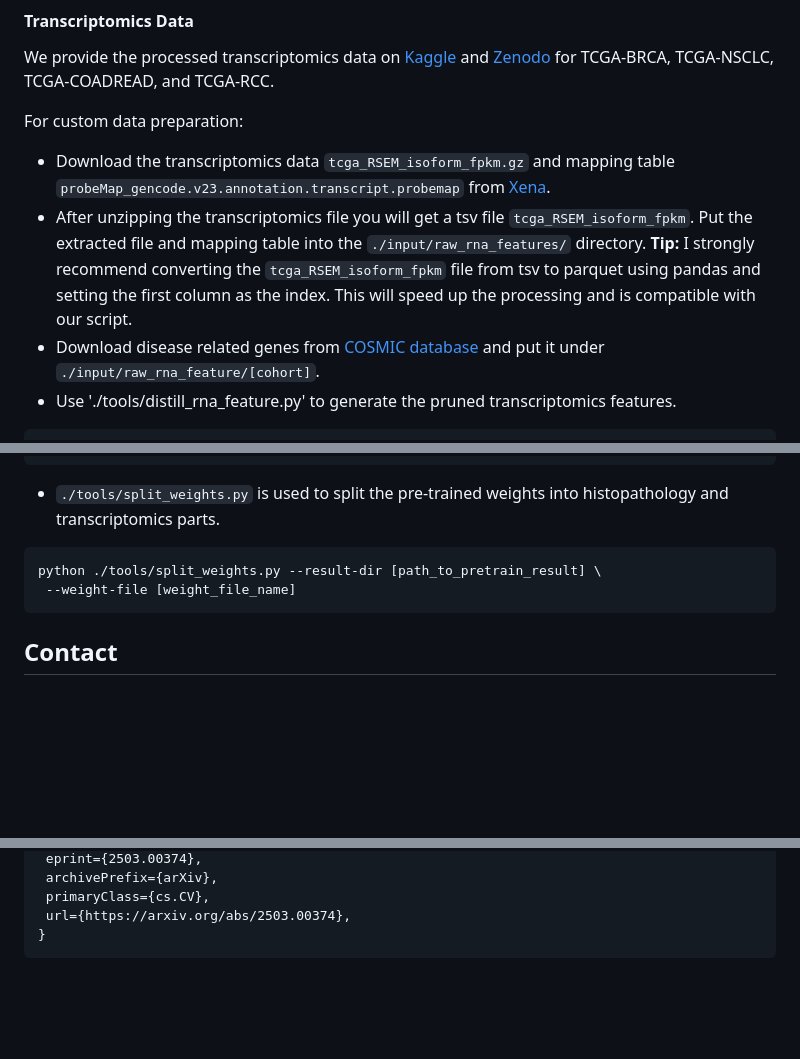
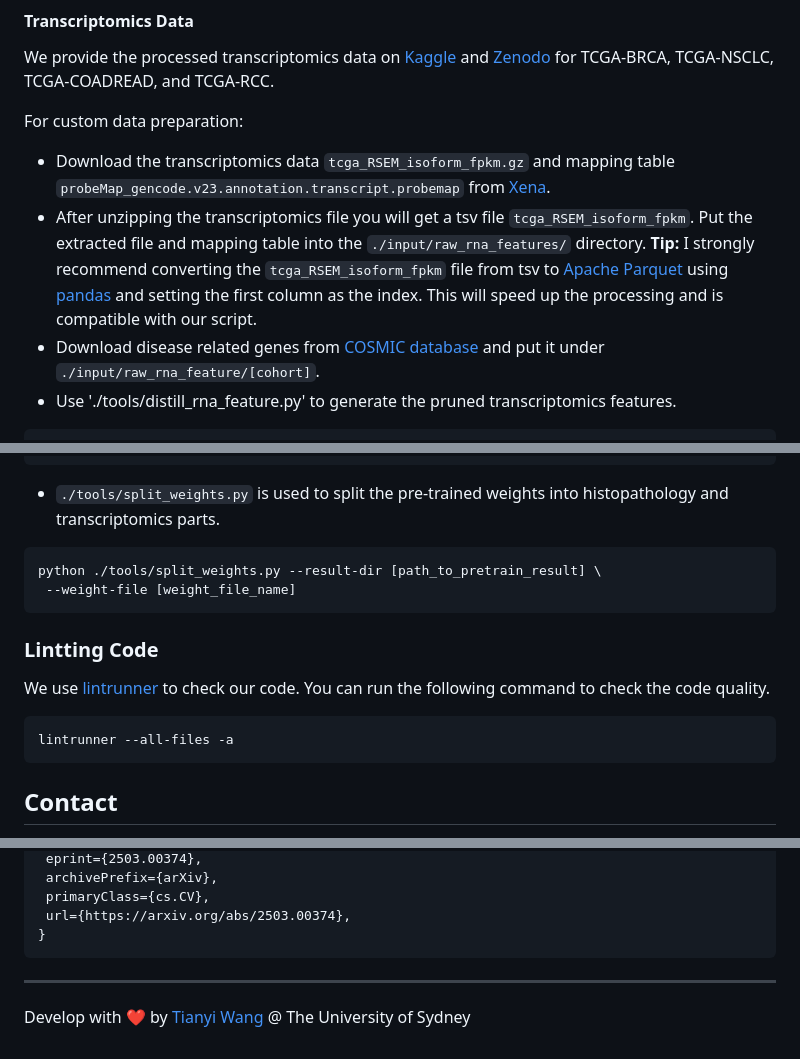
Before and after one commit to TianyiFranklinWang/MIRROR, a Markdown page: README.md, 3 parts joined by grey strips. Rendered like a GitHub page; blank space fills up the shorter version.

Commit message:
Update README with author links and additional tips

````diff
--- a/README.md
+++ b/README.md
@@ -76,7 +78,7 @@ We provide the processed transcriptomics data on [Kaggle](https://www.kaggle.com
 For custom data preparation:
 - Download the transcriptomics data `tcga_RSEM_isoform_fpkm.gz` and mapping table `probeMap_gencode.v23.annotation.transcript.probemap` from [Xena](https://xenabrowser.net/datapages/?dataset=tcga_RSEM_isoform_fpkm&host=https%3A%2F%2Ftoil.xenahubs.net).
 - After unzipping the transcriptomics file you will get a tsv file `tcga_RSEM_isoform_fpkm`. Put the extracted file and mapping table into the `./input/raw_rna_features/` directory.
-**Tip:** I strongly recommend converting the `tcga_RSEM_isoform_fpkm` file from tsv to parquet using pandas and setting the first column as the index. This will speed up the processing and is compatible with our script.
+**Tip:** I strongly recommend converting the `tcga_RSEM_isoform_fpkm` file from tsv to [Apache Parquet](https://parquet.apache.org/) using [pandas](https://pandas.pydata.org/docs/reference/api/pandas.DataFrame.to_parquet.html) and setting the first column as the index. This will speed up the processing and is compatible with our script.
 - Download disease related genes from [COSMIC database](https://cancer.sanger.ac.uk/census) and put it under `./input/raw_rna_feature/[cohort]`.
 - Use './tools/distill_rna_feature.py' to generate the pruned transcriptomics features.
 ```bash
@@ -169,6 +171,13 @@ python ./tools/split_weights.py --result-dir [path_to_pretrain_result] \
  --weight-file [weight_file_name]
 ```
 
+### Lintting Code
+
+We use [lintrunner](https://github.com/suo/lintrunner) to check our code. You can run the following command to check the code quality.
+```bash
+lintrunner --all-files -a
+```
+
 ## Contact
 
 For any inquiries or if you encounter issues, please feel free to contact us or open an issue.
@@ -192,3 +201,6 @@ If you find our work useful, please cite it using the following BibTeX entry:
  url={https://arxiv.org/abs/2503.00374},
 }
 ```
+
+---
+Develop with :heart: by [Tianyi Wang](https://github.com/TianyiFranklinWang) @ The University of Sydney
````
Also changed, not shown: other parts of README.md (+3 -1 lines).
